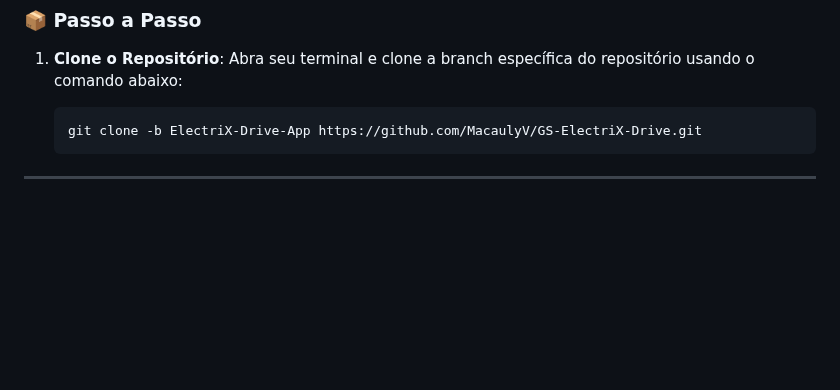
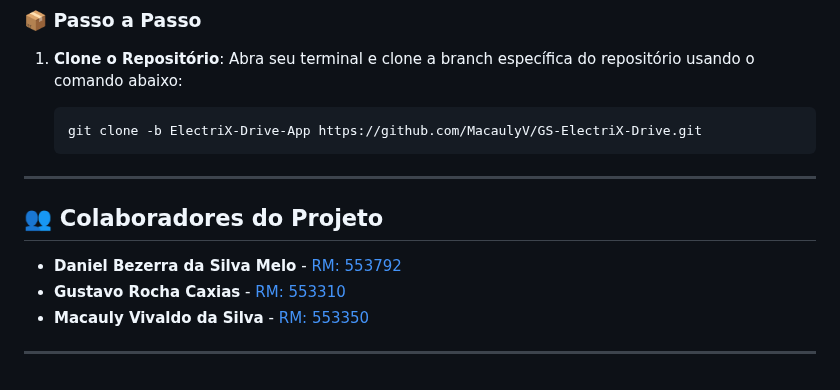
Before and after one commit to MacaulyV/GS---ElectriX-Drive, a Markdown page: README.md, the part around the change. Rendered like a GitHub page; blank space fills up the shorter version.

````diff
--- a/README.md
+++ b/README.md
@@ -82,3 +82,11 @@ Siga os passos abaixo para clonar, e rodar o aplicativo **ElectriX Drive** em se
    ```sh
    git clone -b ElectriX-Drive-App https://github.com/MacaulyV/GS-ElectriX-Drive.git
 ---
+
+## 👥 Colaboradores do Projeto
+
+- **Daniel Bezerra da Silva Melo** - [RM: 553792](#)
+- **Gustavo Rocha Caxias** - [RM: 553310](#)
+- **Macauly Vivaldo da Silva** - [RM: 553350](#)
+
+---
````
